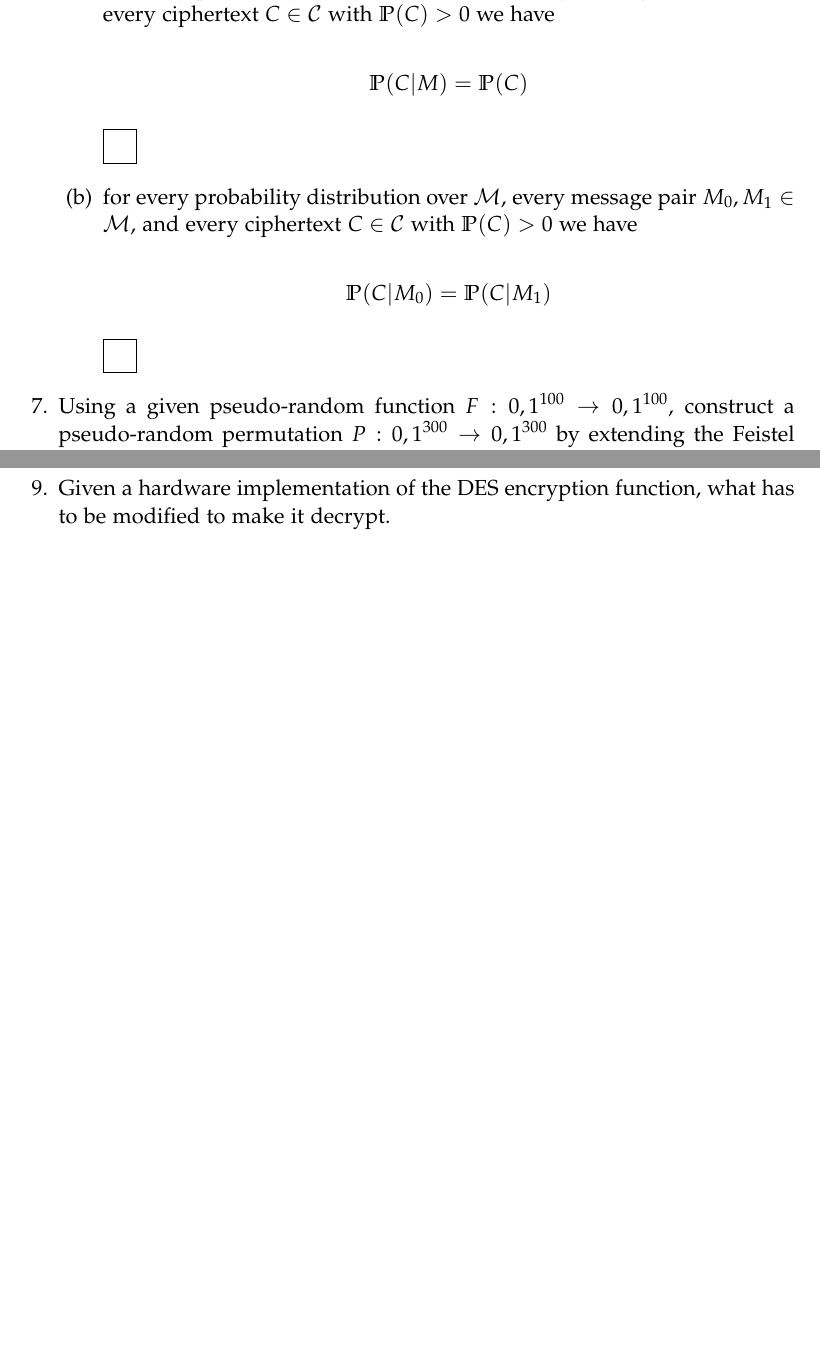
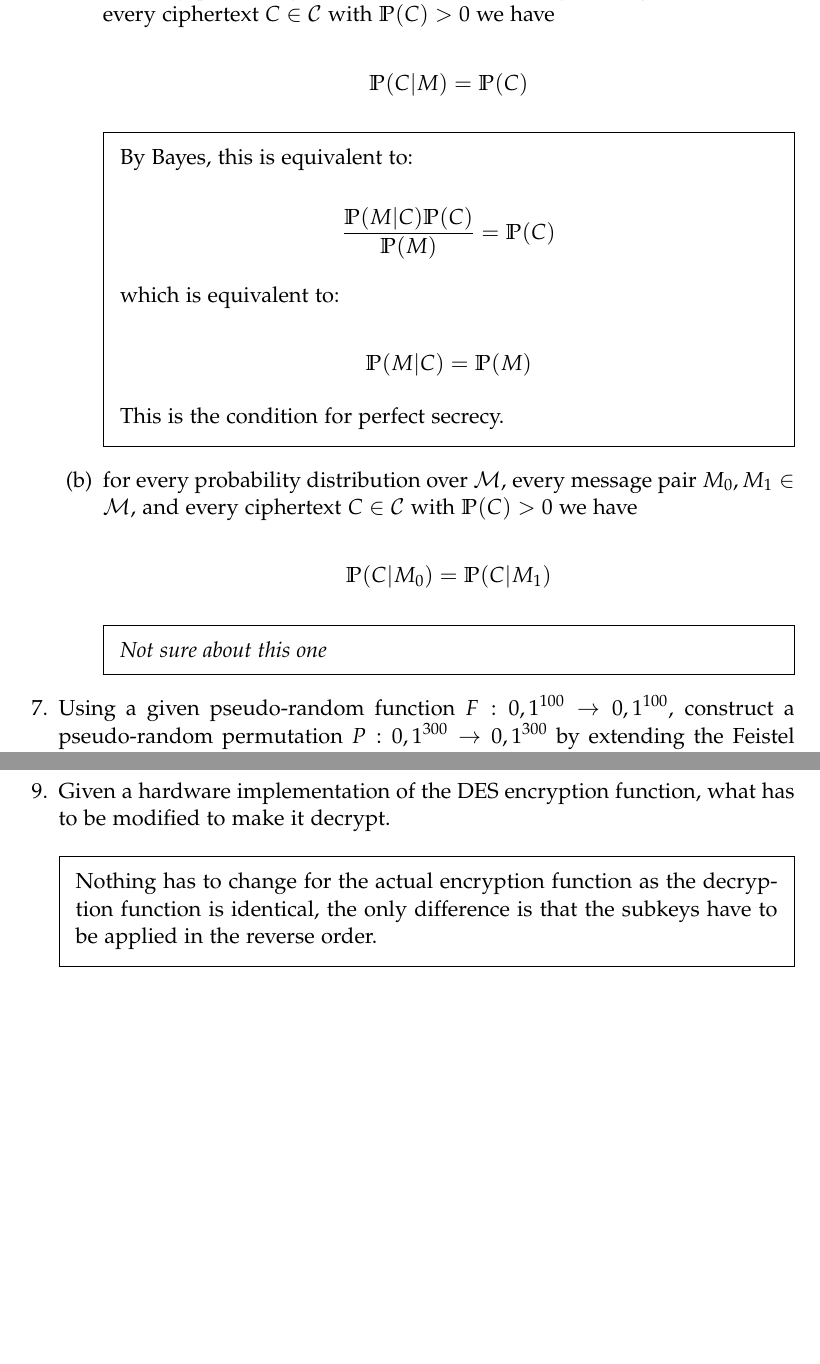
Before and after one commit to danielchatfield/cst1b-security, a LaTeX document (supervision-1.tex): two parts of pages 4 and 6 of 6, joined at a grey line, cut so that both start at the same text, the shorter picture padded with empty space. The pictures show the PDF file supervision-1.pdf that the author committed with the source.

Commit message:
Finished work

```diff
--- a/supervision-1.tex
+++ b/supervision-1.tex
@@ -72,7 +72,19 @@
           \end{equation*}
 
           \begin{solution}
-            % TODO
+            By Bayes, this is equivalent to:
+
+            \begin{equation*}
+              \frac{\mathbb{P}(M|C)\mathbb{P}(C)}{\mathbb{P}(M)} = \mathbb{P}(C)
+            \end{equation*}
+
+            which is equivalent to:
+
+            \begin{equation*}
+              \mathbb{P}(M|C) = \mathbb{P}(M)
+            \end{equation*}
+
+            This is the condition for perfect secrecy.
           \end{solution}
 
         \part for every probability distribution over $\mathcal{M}$, every
@@ -84,7 +96,7 @@
           \end{equation*}
 
           \begin{solution}
-            % TODO
+            \emph{Not sure about this one}
           \end{solution}
       \end{parts}
 
@@ -135,5 +147,11 @@
     \question Given a hardware implementation of the DES encryption function,
       what has to be modified to make it decrypt.
 
+      \begin{solution}
+        Nothing has to change for the actual encryption function as the
+        decryption function is identical, the only difference is that the
+        subkeys have to be applied in the reverse order.
+      \end{solution}
+
   \end{questions}
 \end{document}
```
Also changed, not shown: code/shift.py (+1 -1 lines), course.sty (+1 -1 lines), supervision-1.pdf.
